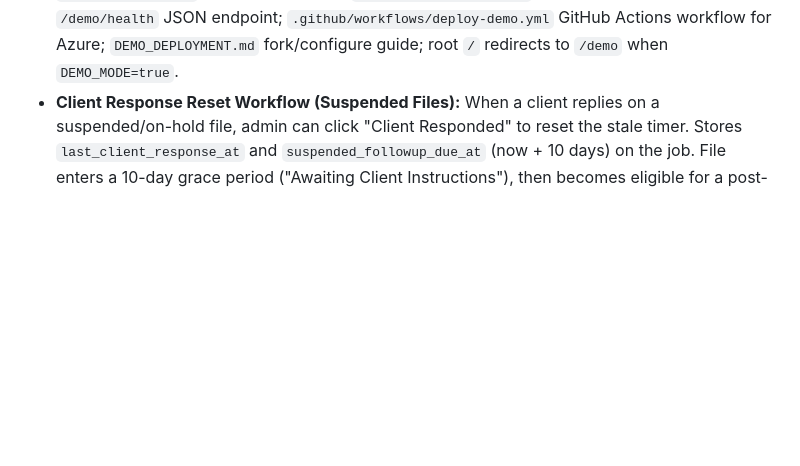
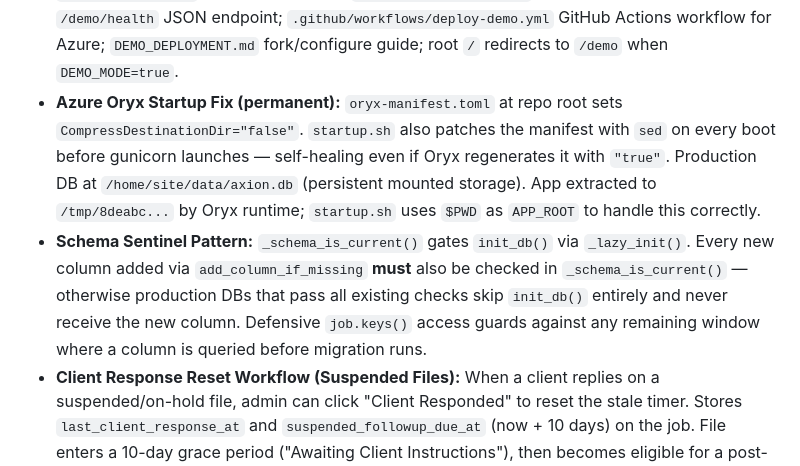
Before and after one commit to reclaimingtheacres-ui/axionx, a Markdown page: replit.md, the part around the change. GitHub-like rendering; blank space fills up the shorter version.

Commit message:
Document Azure deployment infrastructure and schema change protection
Update replit.md to include details about the Azure Oryx startup fix and the new schema sentinel pattern.

Replit-Commit-Author: Agent
Replit-Commit-Session-Id: 4b7c62e9-2bc3-4e6d-9766-30ca2a71b7ec
Replit-Commit-Checkpoint-Type: full_checkpoint
Replit-Commit-Event-Id: c3d523b7-0c96-412e-addb-e4453e20c588
Replit-Commit-Screenshot-Url: https://storage.googleapis.com/screenshot-production-us-central1/39eff0fe-e471-42b9-acca-839e18631cba/4b7c62e9-2bc3-4e6d-9766-30ca2a71b7ec/uVrjJO7
Replit-Helium-Checkpoint-Created: true

```diff
--- a/replit.md
+++ b/replit.md
@@ -62,6 +62,8 @@ Axion Prototype is a Flask-based field operations management application designe
 - **iOS LPR Camera Overlay Suppression:** Native iOS `WebViewContainer` suppresses floating buttons, status pills, banners, and sync badges during active LPR camera contexts.
 - **Demo Environment (AXIONX_DEMO_MODE):** Fully isolated demo mode with separate database, intercepted external communications, visible banner, watermarked PDFs, and guided workflow.
 - **Demo Deployment Infrastructure:** `startup_demo.sh` (Azure App Service); `startup_demo_replit.sh` (Replit fork — auto-seeds DB, starts scheduler, port 5000); `demo_scheduler.py` (nightly auto-reset, `AXIONX_DEMO_RESET_CRON` env var, dual safety guard); `/demo/health` JSON endpoint; `.github/workflows/deploy-demo.yml` GitHub Actions workflow for Azure; `DEMO_DEPLOYMENT.md` fork/configure guide; root `/` redirects to `/demo` when `DEMO_MODE=true`.
+- **Azure Oryx Startup Fix (permanent):** `oryx-manifest.toml` at repo root sets `CompressDestinationDir="false"`. `startup.sh` also patches the manifest with `sed` on every boot before gunicorn launches — self-healing even if Oryx regenerates it with `"true"`. Production DB at `/home/site/data/axion.db` (persistent mounted storage). App extracted to `/tmp/8deabc...` by Oryx runtime; `startup.sh` uses `$PWD` as `APP_ROOT` to handle this correctly.
+- **Schema Sentinel Pattern:** `_schema_is_current()` gates `init_db()` via `_lazy_init()`. Every new column added via `add_column_if_missing` **must** also be checked in `_schema_is_current()` — otherwise production DBs that pass all existing checks skip `init_db()` entirely and never receive the new column. Defensive `job.keys()` access guards against any remaining window where a column is queried before migration runs.
 - **Client Response Reset Workflow (Suspended Files):** When a client replies on a suspended/on-hold file, admin can click "Client Responded" to reset the stale timer. Stores `last_client_response_at` and `suspended_followup_due_at` (now + 10 days) on the job. File enters a 10-day grace period ("Awaiting Client Instructions"), then becomes eligible for a post-response follow-up email (`Urgent Further Instructions Required`), then a further 10-day window before auto-escalation to closure queue. The sidebar STATUS AGE section switches label to "CLIENT STATUS" and shows phase-specific badges (grace/follow-up sent/pending closure). `_CUR_ELIGIBLE_STATUSES` unchanged; post-response track runs before the 28-day stale gate. New `request_type` values: `client_response_reset`, `post_response_followup`.
 
 ## External Dependencies
```
